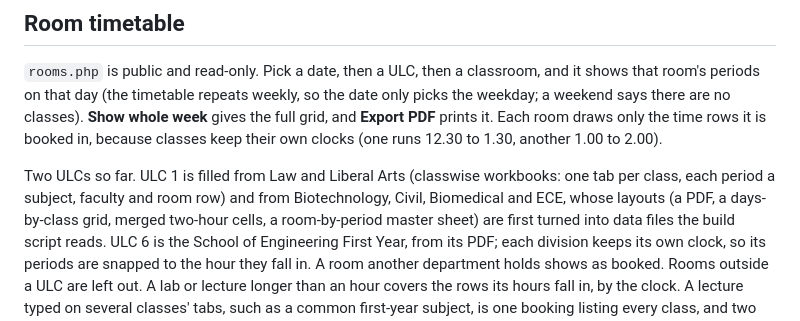
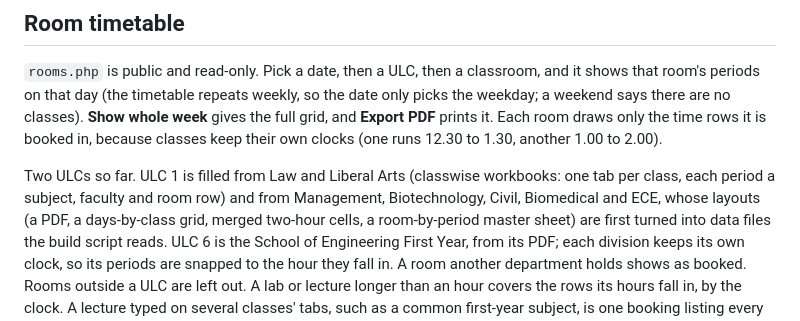
Before and after one commit to D00M1909/adypu-academic-dashboard, a Markdown page: README.md, the part around the change. GitHub-like rendering.

Commit message:
Mention the Management timetable in the README

```diff
--- a/README.md
+++ b/README.md
@@ -129,7 +129,7 @@ own clocks (one runs 12.30 to 1.30, another 1.00 to 2.00).
 
 Two ULCs so far. ULC 1 is filled from Law and Liberal Arts (classwise
 workbooks: one tab per class, each period a subject, faculty and room row) and
-from Biotechnology, Civil, Biomedical and ECE, whose layouts (a PDF, a
+from Management, Biotechnology, Civil, Biomedical and ECE, whose layouts (a PDF, a
 days-by-class grid, merged two-hour cells, a room-by-period master sheet) are
 first turned into data files the build script reads. ULC 6 is the School of
 Engineering First Year, from its PDF; each division keeps its own clock, so its
```
